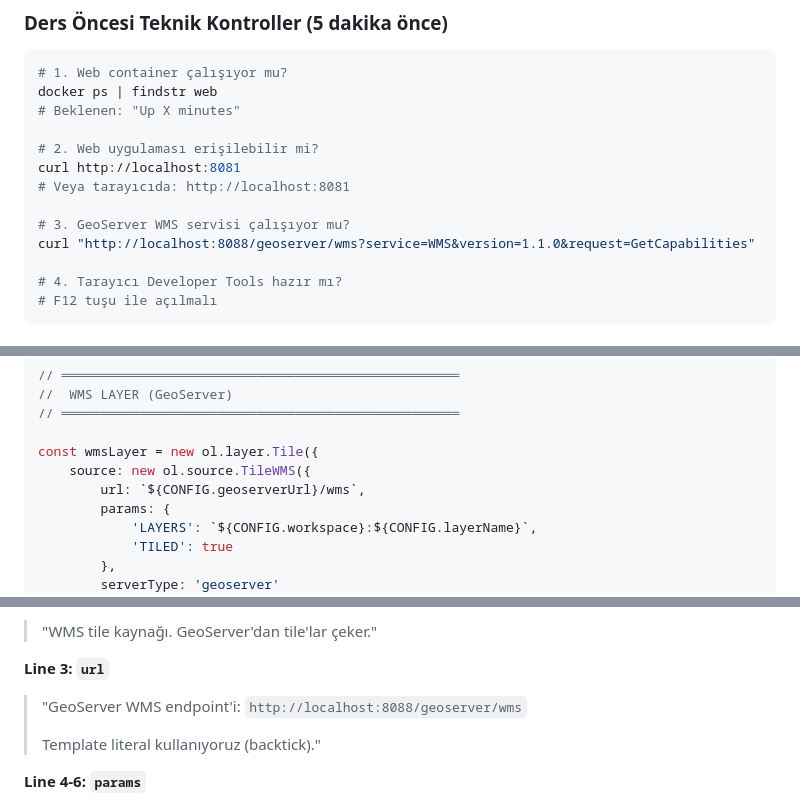
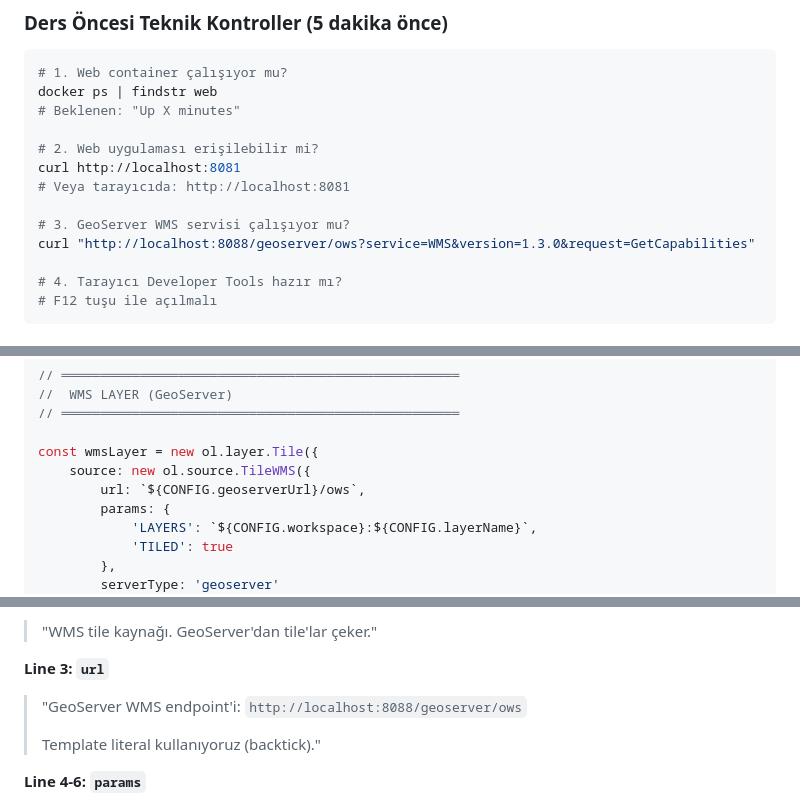
Before and after one commit to opengisturkiye/web-gis-vibe-workshop, a Markdown page: lessons/ders4-openlayers-web-uygulamasi.md, 3 parts joined by grey strips. Rendered like a GitHub page.

```diff
--- a/lessons/ders4-openlayers-web-uygulamasi.md
+++ b/lessons/ders4-openlayers-web-uygulamasi.md
@@ -43,7 +43,7 @@ curl http://localhost:8081
 # Veya tarayıcıda: http://localhost:8081
 
 # 3. GeoServer WMS servisi çalışıyor mu?
-curl "http://localhost:8088/geoserver/wms?service=WMS&version=1.1.0&request=GetCapabilities"
+curl "http://localhost:8088/geoserver/ows?service=WMS&version=1.3.0&request=GetCapabilities"
 
 # 4. Tarayıcı Developer Tools hazır mı?
 # F12 tuşu ile açılmalı
@@ -440,7 +440,7 @@ const osmLayer = new ol.layer.Tile({
 
 const wmsLayer = new ol.layer.Tile({
     source: new ol.source.TileWMS({
-        url: `${CONFIG.geoserverUrl}/wms`,
+        url: `${CONFIG.geoserverUrl}/ows`,
         params: {
             'LAYERS': `${CONFIG.workspace}:${CONFIG.layerName}`,
             'TILED': true
@@ -464,7 +464,7 @@ const wmsLayer = new ol.layer.Tile({
 **Line 3: `url`**
 
 > "GeoServer WMS endpoint'i:
-> `http://localhost:8088/geoserver/wms`
+> `http://localhost:8088/geoserver/ows`
 >
 > Template literal kullanıyoruz (backtick)."
 
```
Also changed, not shown: lessons/ders2-postgis-mekansal-veri.md (+5 -5 lines), lessons/ders6-serbest-gelistirme.md (+2 -2 lines).
